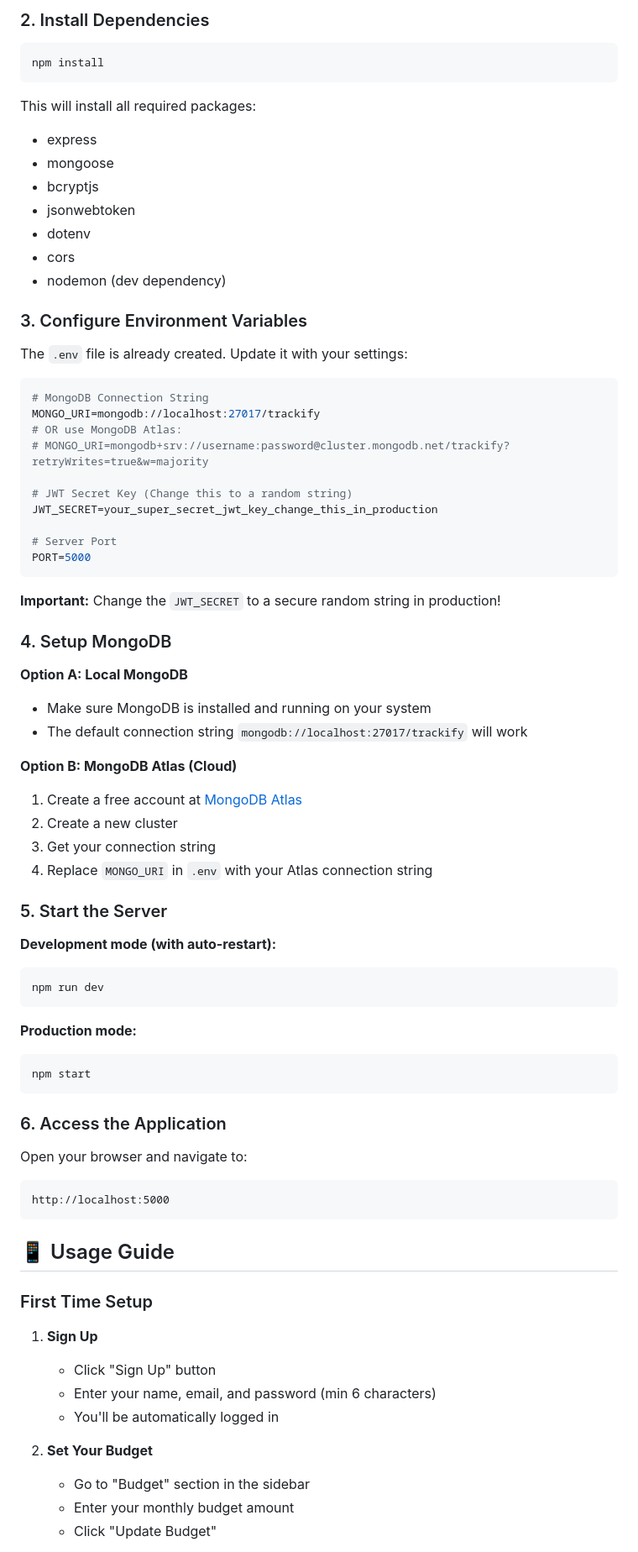
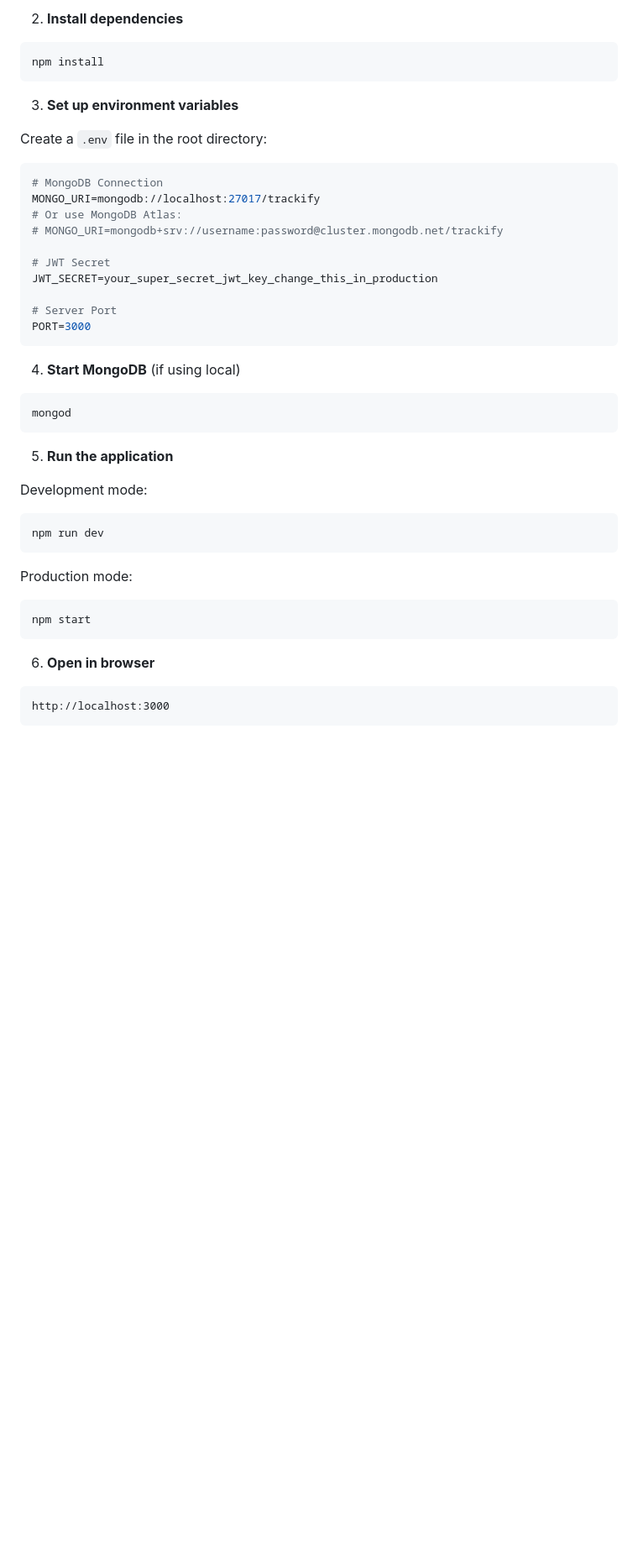
Before and after one commit to manojmanoharan2005-dot/expense-tracker, a Markdown page: README.md, the part around one of its changes. Shown at 84% size. Drawn GitHub-style; blank space fills up the shorter version.

Commit message:
Update README with detailed project info and features

````diff
--- a/README.md
+++ b/README.md
@@ -73,81 +78,46 @@ cd d:\expsensetracker\trackify
 ```
 
-### 2. Install Dependencies
-
+2. **Install dependencies**
 ```bash
 npm install
 ```
 
-This will install all required packages:
-- express
-- mongoose
-- bcryptjs
-- jsonwebtoken
-- dotenv
-- cors
-- nodemon (dev dependency)
+3. **Set up environment variables**
 
-### 3. Configure Environment Variables
-
-The `.env` file is already created. Update it with your settings:
+Create a `.env` file in the root directory:
 
 ```env
-# MongoDB Connection String
+# MongoDB Connection
 MONGO_URI=mongodb://localhost:27017/trackify
-# OR use MongoDB Atlas:
-# MONGO_URI=mongodb+srv://username:password@cluster.mongodb.net/trackify?retryWrites=true&w=majority
+# Or use MongoDB Atlas:
+# MONGO_URI=mongodb+srv://username:password@cluster.mongodb.net/trackify
 
-# JWT Secret Key (Change this to a random string)
+# JWT Secret
 JWT_SECRET=your_super_secret_jwt_key_change_this_in_production
 
 # Server Port
-PORT=5000
+PORT=3000
 ```
 
-**Important:** Change the `JWT_SECRET` to a secure random string in production!
+4. **Start MongoDB** (if using local)
+```bash
+mongod
+```
 
-### 4. Setup MongoDB
+5. **Run the application**
 
-**Option A: Local MongoDB**
-- Make sure MongoDB is installed and running on your system
-- The default connection string `mongodb://localhost:27017/trackify` will work
-
-**Option B: MongoDB Atlas (Cloud)**
-1. Create a free account at [MongoDB Atlas](https://www.mongodb.com/cloud/atlas)
-2. Create a new cluster
-3. Get your connection string
-4. Replace `MONGO_URI` in `.env` with your Atlas connection string
-
-### 5. Start the Server
-
-**Development mode (with auto-restart):**
+Development mode:
 ```bash
 npm run dev
 ```
 
-**Production mode:**
+Production mode:
 ```bash
 npm start
 ```
 
-### 6. Access the Application
-
-Open your browser and navigate to:
+6. **Open in browser**
 ```
-http://localhost:5000
+http://localhost:3000
 ```
 
-## 📱 Usage Guide
-
-### First Time Setup
-
-1. **Sign Up**
-   - Click "Sign Up" button
-   - Enter your name, email, and password (min 6 characters)
-   - You'll be automatically logged in
-
-2. **Set Your Budget**
-   - Go to "Budget" section in the sidebar
-   - Enter your monthly budget amount
-   - Click "Update Budget"
-
````
Also changed, not shown: other parts of README.md (+170 -186 lines).
